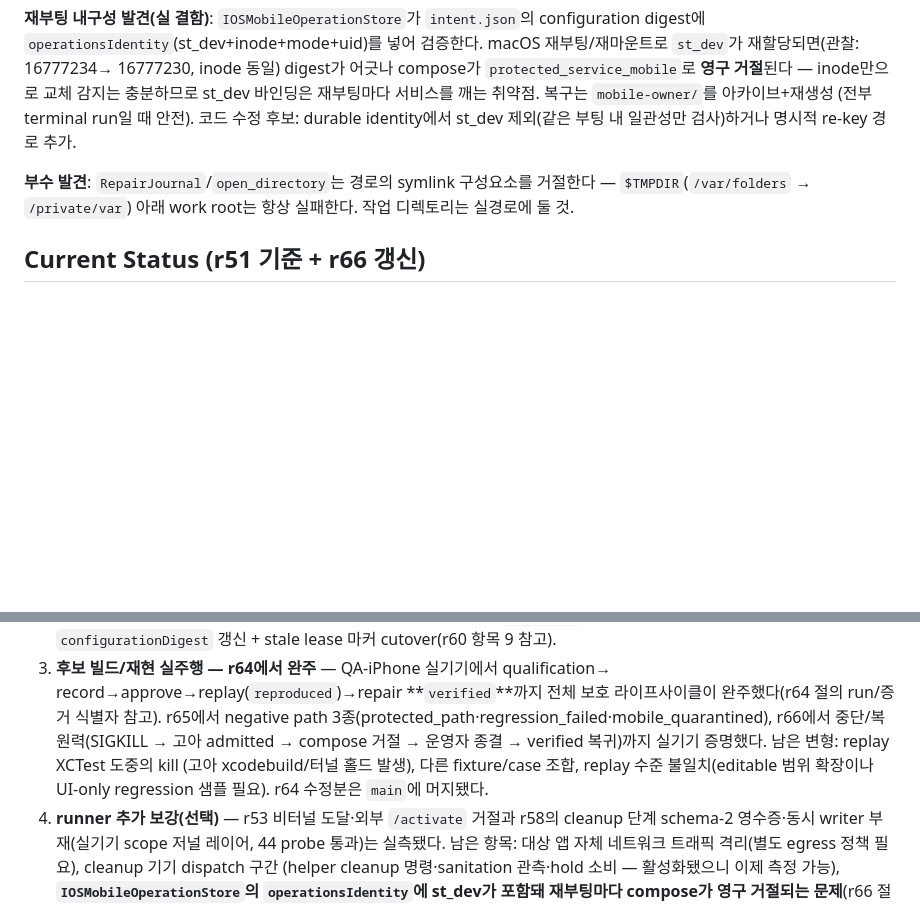
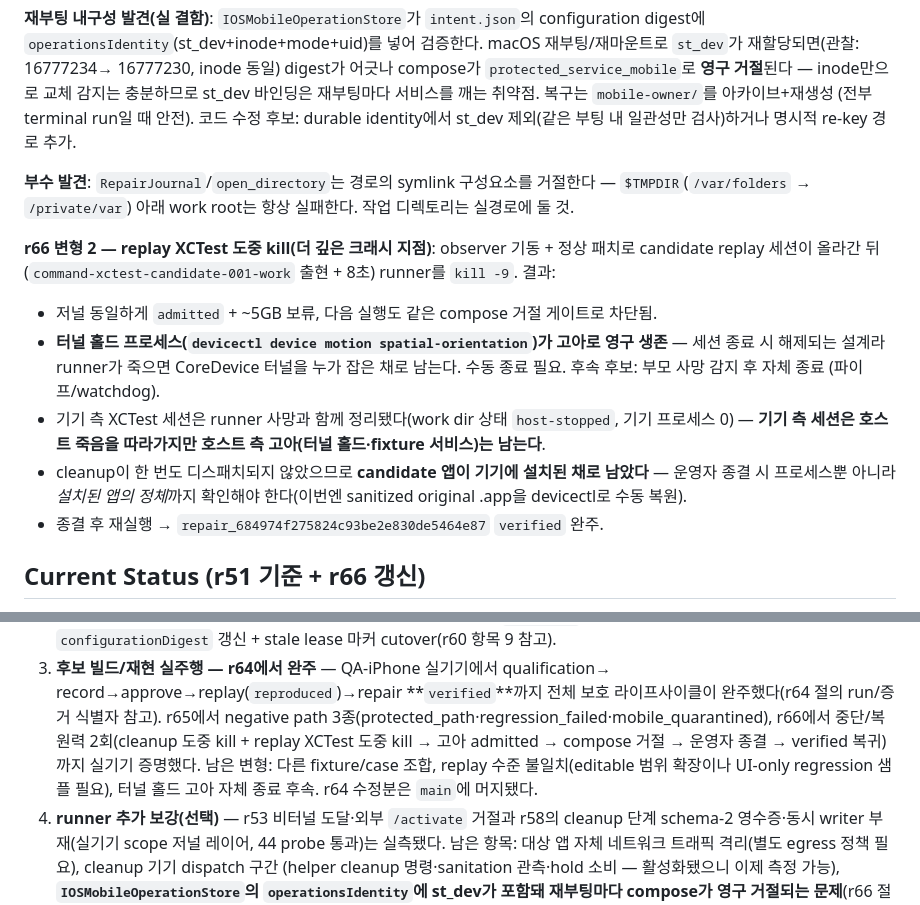
Before and after one commit to ictechgy/reproof, a Markdown page: HANDOFF.md, 2 parts joined by grey strips. Drawn GitHub-style; blank space fills up the shorter version.

Commit message:
docs: HANDOFF r66 변형 2 — replay XCTest 도중 kill 복원력 결과 추가
candidate replay 세션 진행 중 runner SIGKILL 케이스: 고아 admitted + 예약 보류는
동일하게 durable하게 남고 compose 게이트가 차단하며, 터널 홀드(devicectl
spatial-orientation)가 영구 고아로 남고 candidate 앱이 기기에 설치된 채
남는 것을 확인했다. 운영자 종결(고아 종료 + 원본 수동 복원 + run 종결) 후
재실행이 verified로 완주했다.

Generated with [Devin](https://devin.ai)

Co-Authored-By: Devin <158243242+devin-ai-integration[bot]@users.noreply.github.com>

```diff
--- a/HANDOFF.md
+++ b/HANDOFF.md
@@ -487,6 +487,24 @@ configuration digest에 `operationsIdentity`(st_dev+inode+mode+uid)를 넣어
 거절한다 — `$TMPDIR`(`/var/folders` → `/private/var`) 아래 work root는 항상
 실패한다. 작업 디렉토리는 실경로에 둘 것.
 
+**r66 변형 2 — replay XCTest 도중 kill(더 깊은 크래시 지점)**: observer 기동 +
+정상 패치로 candidate replay 세션이 올라간 뒤(`command-xctest-candidate-001-work`
+출현 + 8초) runner를 `kill -9`. 결과:
+
+- 저널 동일하게 `admitted` + ~5GB 보류, 다음 실행도 같은 compose 거절 게이트로
+  차단됨.
+- **터널 홀드 프로세스(`devicectl device motion spatial-orientation`)가 고아로
+  영구 생존** — 세션 종료 시 해제되는 설계라 runner가 죽으면 CoreDevice 터널을
+  누가 잡은 채로 남는다. 수동 종료 필요. 후속 후보: 부모 사망 감지 후 자체 종료
+  (파이프/watchdog).
+- 기기 측 XCTest 세션은 runner 사망과 함께 정리됐다(work dir 상태 `host-stopped`,
+  기기 프로세스 0) — **기기 측 세션은 호스트 죽음을 따라가지만 호스트 측
+  고아(터널 홀드·fixture 서비스)는 남는다**.
+- cleanup이 한 번도 디스패치되지 않았으므로 **candidate 앱이 기기에 설치된 채로
+  남았다** — 운영자 종결 시 프로세스뿐 아니라 *설치된 앱의 정체*까지 확인해야
+  한다(이번엔 sanitized original .app을 devicectl로 수동 복원).
+- 종결 후 재실행 → `repair_684974f275824c93be2e830de5464e87` `verified` 완주.
+
 ## Current Status (r51 기준 + r66 갱신)
 
 - 저장소 위치: `/Users/repro/Desktop/repro-loop`. **r61부터 git 저장소다**
@@ -593,10 +611,10 @@ schema 1이다. 후보의 `artifact.kind: ios-ipa`는 서명 증명의 IPA SHA/
    record→approve→replay(`reproduced`)→repair **`verified`**까지 전체 보호
    라이프사이클이 완주했다(r64 절의 run/증거 식별자 참고). r65에서 negative
    path 3종(protected_path·regression_failed·mobile_quarantined), r66에서
-   중단/복원력(SIGKILL → 고아 admitted → compose 거절 → 운영자 종결 →
-   verified 복귀)까지 실기기 증명했다. 남은 변형: replay XCTest 도중의 kill
-   (고아 xcodebuild/터널 홀드 발생), 다른 fixture/case 조합, replay 수준
-   불일치(editable 범위 확장이나 UI-only regression 샘플 필요).
+   중단/복원력 2회(cleanup 도중 kill + replay XCTest 도중 kill → 고아 admitted
+   → compose 거절 → 운영자 종결 → verified 복귀)까지 실기기 증명했다. 남은
+   변형: 다른 fixture/case 조합, replay 수준 불일치(editable 범위 확장이나
+   UI-only regression 샘플 필요), 터널 홀드 고아 자체 종료 후속.
    r64 수정분은 `main`에 머지됐다.
 4. **runner 추가 보강(선택)** — r53 비터널 도달·외부 `/activate` 거절과 r58의 cleanup 단계 schema-2
    영수증·동시 writer 부재(실기기 scope 저널 레이어, 44 probe 통과)는 실측됐다. 남은 항목:
```
